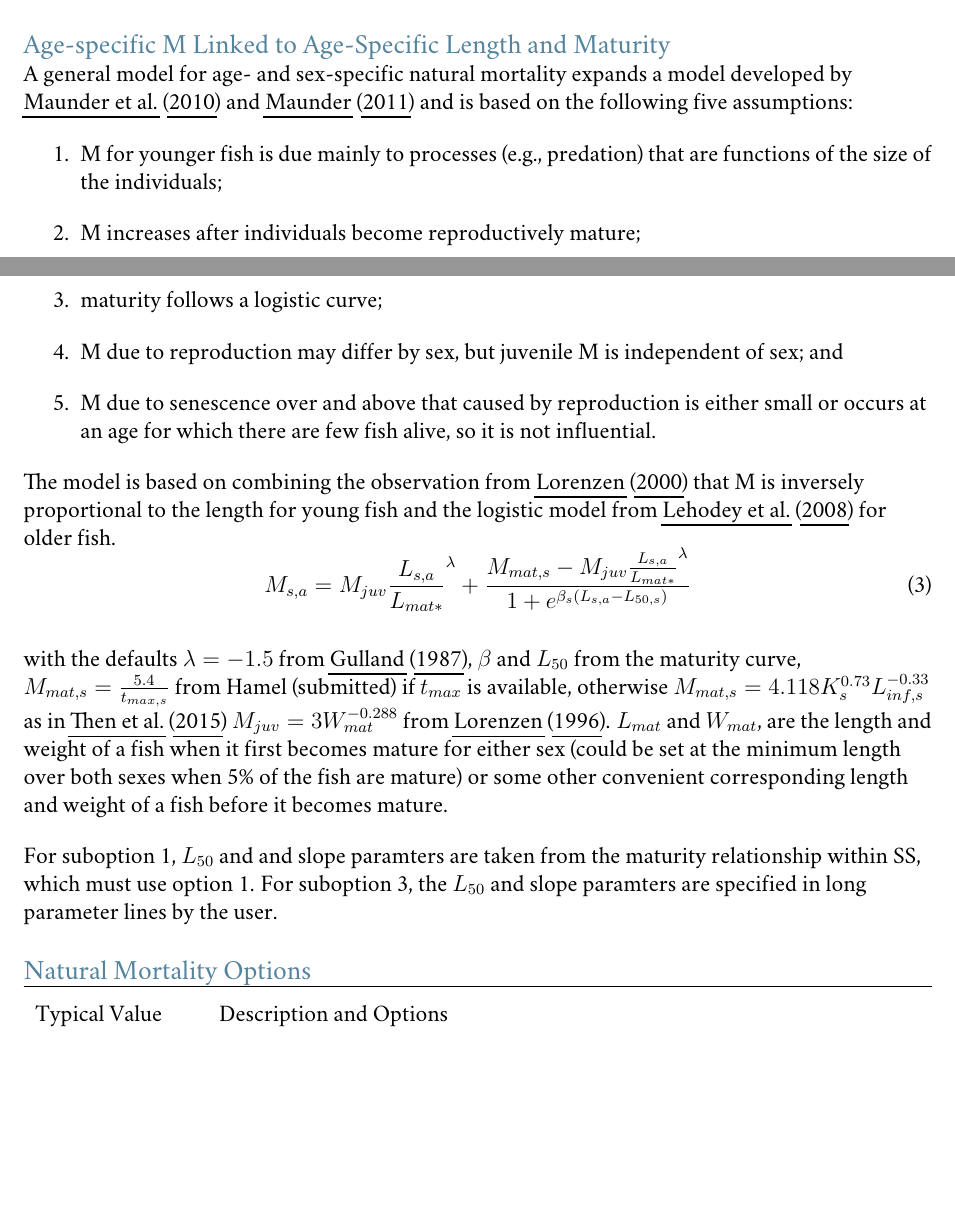
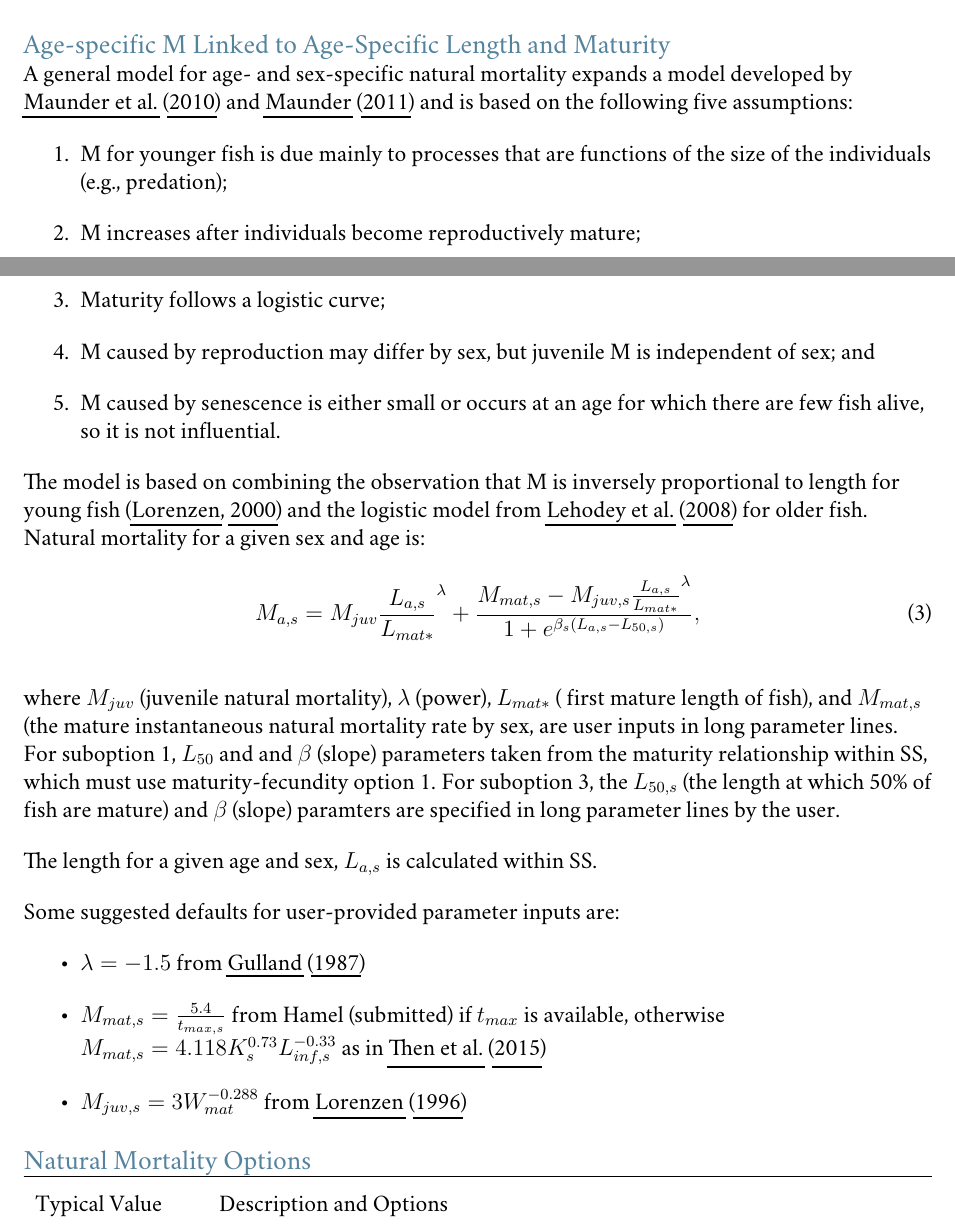
Before and after one commit to nmfs-ost/ss3-doc, a LaTeX document (SS330_User_Manual.tex, which reads 9control.tex): two parts of pages 87 and 88 of 228, joined at a grey line, cut so that both start at the same text, the shorter picture padded with empty space. Compiled offline with pdfLaTeX; a LaTeX package or settings file that is missing is left out.

Commit message:
manual, #39: correct equation

```diff
--- a/9control.tex
+++ b/9control.tex
@@ -362,21 +362,29 @@ Lorenzen natural mortality is based on the concept that natural mortality is dri
 A general model for age- and sex-specific natural mortality expands a model developed by \citet{maunder2010bigeye} and \citet{maunder2011M} and is based on the following five assumptions:
 
 \begin{enumerate}
-  \item M for younger fish is due mainly to processes (e.g., predation) that are functions of the size of the individuals;
+  \item M for younger fish is due mainly to processes that are functions of the size of the individuals (e.g., predation);
   \item M increases after individuals become reproductively mature;
-  \item maturity follows a logistic curve;
-  \item M due to reproduction may differ by sex, but juvenile M is independent of sex; and
-  \item M due to senescence over and above that caused by reproduction is either small or occurs at an age for which there are few fish alive, so it is not influential.
+  \item Maturity follows a logistic curve;
+  \item M caused by reproduction may differ by sex, but juvenile M is independent of sex; and
+  \item M caused by senescence is either small or occurs at an age for which there are few fish alive, so it is not influential.
 \end{enumerate}
-The model is based on combining the observation from \citet{lorenzen2000allometry} that M is inversely proportional to the length for young fish and the logistic model from \citet{lehodey2008spatial} for older fish.
+The model is based on combining the observation that M is inversely proportional to length for young fish \citep{lorenzen2000allometry} and the logistic model from \citet{lehodey2008spatial} for older fish. Natural mortality for a given sex and age is:
 \begin{equation}
-M_{s,a} = M_{juv}\frac{L_{s,a}}{L_{mat*}}^{\lambda} +
-\frac{M_{mat,s}-M_{juv}\frac{L_{s,a}}{L_{mat*}}^{\lambda}}{1+e^{\beta_s(L_{s,a}- L_{50,s})}}
+M_{a,s} = M_{juv}\frac{L_{a,s}}{L_{mat*}}^{\lambda} +
+\frac{M_{mat,s}-M_{juv,s}\frac{L_{a,s}}{L_{mat*}}^{\lambda}}{1+e^{\beta_s(L_{a,s}- L_{50,s})}},
 \end{equation}
 
-with the defaults $\lambda = -1.5$ from \citet{gulland1987natural}, $\beta$ and $L_{50}$ from the maturity curve, $M_{mat,s}=\frac{5.4}{t_{max,s}}$ from Hamel (submitted) if $t_{max}$ is available, otherwise $M_{mat,s} = 4.118K_{s}^{0.73}L_{inf,s}^{-0.33}$ as in \citet{then2015evaluating} $M_{juv} = 3W_{mat}^{-0.288}$ from \citet{lorenzen1996relationship}. $L_{mat}$ and $W_{mat}$, are the length and weight of a fish when it first becomes mature for either sex (could be set at the minimum length over both sexes when 5\% of the fish are mature) or some other convenient corresponding length and weight of a fish before it becomes mature.
-
-For suboption 1, $L_{50}$ and and slope paramters are taken from the maturity relationship within SS, which must use option 1. For suboption 3, the $L_{50}$ and slope paramters are specified in long parameter lines by the user.
+where $M_{juv}$ (juvenile natural mortality), $\lambda$ (power), $L_{mat*}$ ( first mature length of fish), and $M_{mat,s}$ (the mature instantaneous natural mortality rate by sex, are user inputs in long parameter lines. For suboption 1, $L_{50}$ and and $\beta$ (slope) parameters taken from the maturity relationship within SS, which must use maturity-fecundity option 1. For suboption 3, the $L_{50,s}$  (the length at which 50\% of fish are mature) and $\beta$ (slope) paramters are specified in long parameter lines by the user.
+
+The length for a given age and sex, $L_{a,s}$ is calculated within SS.
+
+Some suggested defaults for user-provided parameter inputs are:
+\begin{itemize}
+ \item $\lambda = -1.5$ from \citet{gulland1987natural}
+ \item $M_{mat,s}=\frac{5.4}{t_{max,s}}$ from Hamel (submitted) if $t_{max}$ is available, otherwise $M_{mat,s} = 4.118K_{s}^{0.73}L_{inf,s}^{-0.33}$ as in \citet{then2015evaluating}
+ \item $M_{juv,s} = 3W_{mat}^{-0.288}$ from \citet{lorenzen1996relationship}
+\end{itemize}
+
 
 \myparagraph{Natural Mortality Options}
 \begin{longtable}{p{0.5cm} p{2cm} p{12.75cm}}
```
